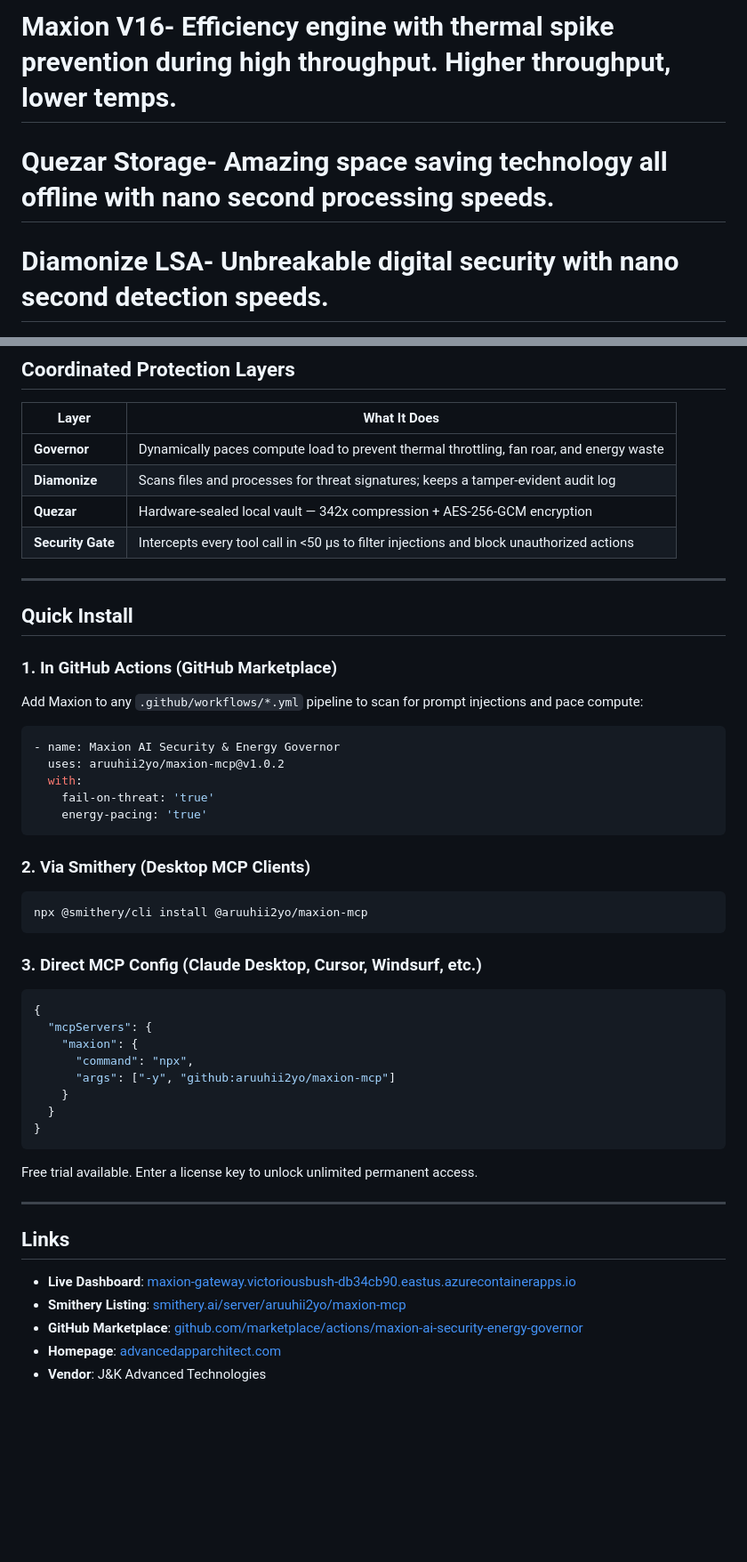
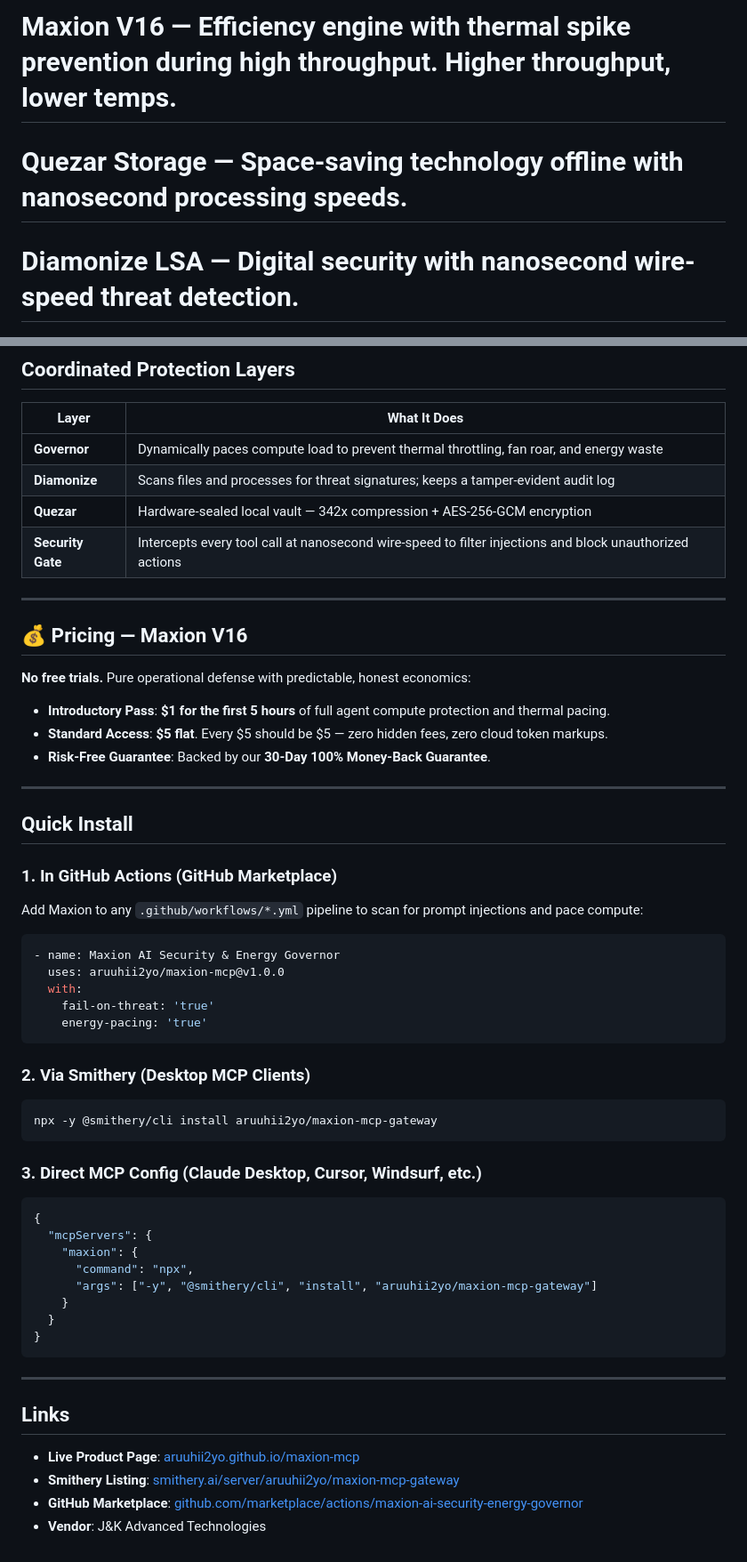
Before and after one commit to aruuhii2yo/maxion-mcp, a Markdown page: README.md, 2 parts joined by grey strips. Shown at 89% size. Drawn GitHub-style; blank space fills up the shorter version.

Commit message:
feat: update Maxion V16 pricing - $1 first 5 hours, $5 flat, zero free trial, nanosecond benchmarks

````diff
--- a/README.md
+++ b/README.md
@@ -1,6 +1,7 @@
-# Maxion V16- Efficiency engine with thermal spike prevention during high throughput. Higher throughput, lower temps.
-# Quezar Storage- Amazing space saving technology all offline with nano second processing speeds.
-# Diamonize LSA- Unbreakable digital security with nano second detection speeds.
+# Maxion V16 — Efficiency engine with thermal spike prevention during high throughput. Higher throughput, lower temps.
+# Quezar Storage — Space-saving technology offline with nanosecond processing speeds.
+# Diamonize LSA — Digital security with nanosecond wire-speed threat detection.
+
 <p align="center">
   <img src="docs/assets/logo.jpg" alt="Maxion MCP Gateway" width="120" style="border-radius: 20px; box-shadow: 0 0 30px rgba(56,189,248,0.4);" />
 </p>
@@ -114,7 +115,17 @@ Run resource-intensive AI agent workloads locally while keeping your machine res
 | **Governor** | Dynamically paces compute load to prevent thermal throttling, fan roar, and energy waste |
 | **Diamonize** | Scans files and processes for threat signatures; keeps a tamper-evident audit log |
 | **Quezar** | Hardware-sealed local vault — 342x compression + AES-256-GCM encryption |
-| **Security Gate** | Intercepts every tool call in <50 µs to filter injections and block unauthorized actions |
+| **Security Gate** | Intercepts every tool call at nanosecond wire-speed to filter injections and block unauthorized actions |
+
+---
+
+## 💰 Pricing — Maxion V16
+
+**No free trials.** Pure operational defense with predictable, honest economics:
+
+- **Introductory Pass**: **$1 for the first 5 hours** of full agent compute protection and thermal pacing.
+- **Standard Access**: **$5 flat**. Every $5 should be $5 — zero hidden fees, zero cloud token markups.
+- **Risk-Free Guarantee**: Backed by our **30-Day 100% Money-Back Guarantee**.
 
 ---
 
@@ -126,7 +137,7 @@ Add Maxion to any `.github/workflows/*.yml` pipeline to scan for prompt injectio
 
 ```yaml
 - name: Maxion AI Security & Energy Governor
-  uses: aruuhii2yo/maxion-mcp@v1.0.2
+  uses: aruuhii2yo/maxion-mcp@v1.0.0
   with:
     fail-on-threat: 'true'
     energy-pacing: 'true'
@@ -135,7 +146,7 @@ Add Maxion to any `.github/workflows/*.yml` pipeline to scan for prompt injectio
 ### 2. Via Smithery (Desktop MCP Clients)
 
 ```bash
-npx @smithery/cli install @aruuhii2yo/maxion-mcp
+npx -y @smithery/cli install aruuhii2yo/maxion-mcp-gateway
 ```
 
 ### 3. Direct MCP Config (Claude Desktop, Cursor, Windsurf, etc.)
@@ -145,20 +156,17 @@ npx @smithery/cli install @aruuhii2yo/maxion-mcp
   "mcpServers": {
     "maxion": {
       "command": "npx",
-      "args": ["-y", "github:aruuhii2yo/maxion-mcp"]
+      "args": ["-y", "@smithery/cli", "install", "aruuhii2yo/maxion-mcp-gateway"]
     }
   }
 }
 ```
 
-Free trial available. Enter a license key to unlock unlimited permanent access.
-
 ---
 
 ## Links
 
-- **Live Dashboard**: [maxion-gateway.victoriousbush-db34cb90.eastus.azurecontainerapps.io](https://maxion-gateway.victoriousbush-db34cb90.eastus.azurecontainerapps.io)
-- **Smithery Listing**: [smithery.ai/server/aruuhii2yo/maxion-mcp](https://smithery.ai/server/aruuhii2yo/maxion-mcp)
+- **Live Product Page**: [aruuhii2yo.github.io/maxion-mcp](https://aruuhii2yo.github.io/maxion-mcp/)
+- **Smithery Listing**: [smithery.ai/server/aruuhii2yo/maxion-mcp-gateway](https://smithery.ai/server/aruuhii2yo/maxion-mcp-gateway)
 - **GitHub Marketplace**: [github.com/marketplace/actions/maxion-ai-security-energy-governor](https://github.com/marketplace/actions/maxion-ai-security-energy-governor)
-- **Homepage**: [advancedapparchitect.com](https://advancedapparchitect.com)
 - **Vendor**: J&K Advanced Technologies
````
Also changed, not shown: other parts of README.md (+6 -6 lines).
